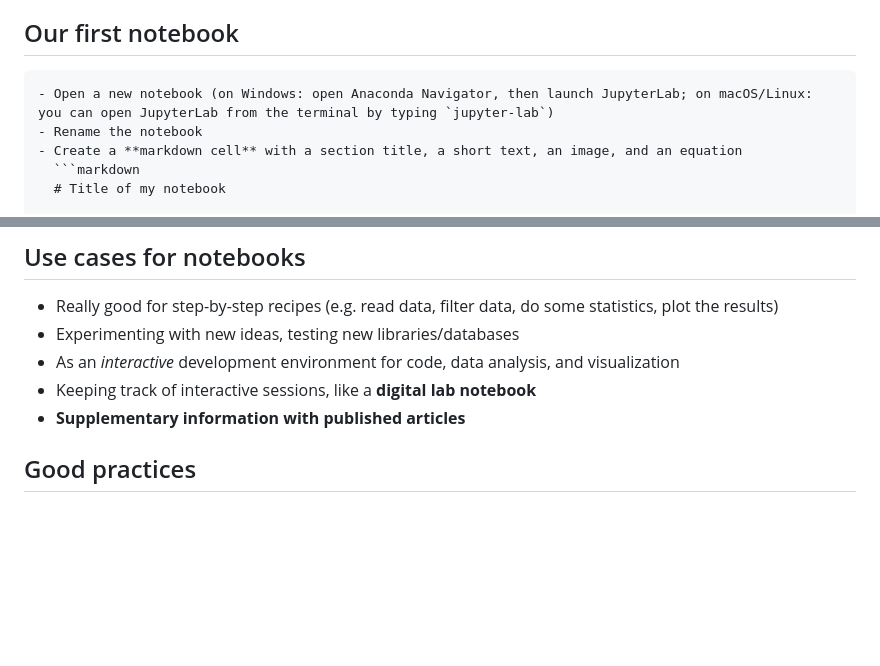
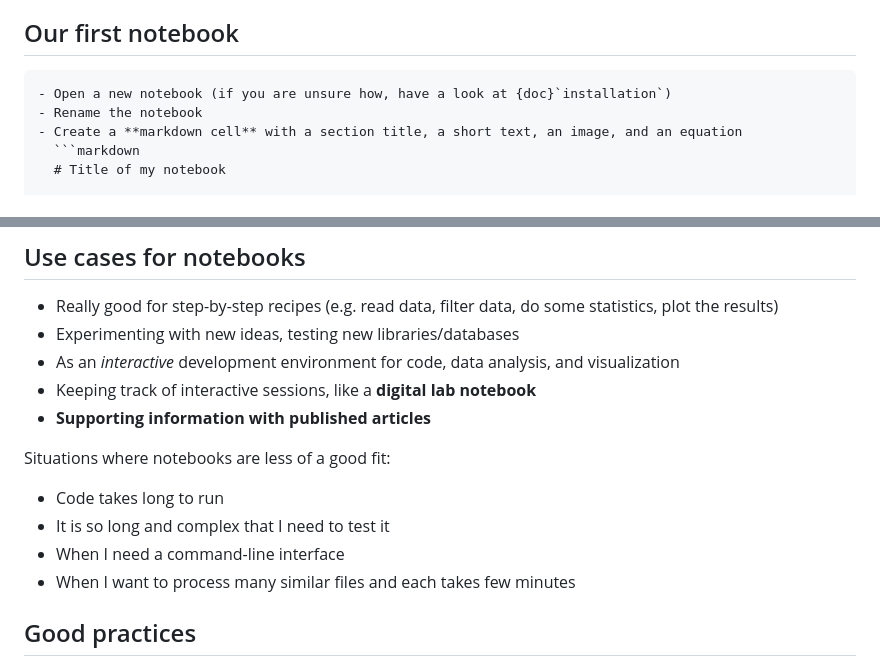
Before and after one commit to coderefinery/python-progression, a Markdown page: content/jupyter.md, 2 parts joined by grey strips. Drawn GitHub-style; blank space fills up the shorter version.

Commit message:
small improvements in the jupyter episode

`````diff
--- a/content/jupyter.md
+++ b/content/jupyter.md
@@ -36,8 +36,8 @@ Collections, University of Oklahoma Libraries (CC-BY).
 
 ## Our first notebook
 
-````{challenge} Exercise Jupyter-1: Create a notebook (15 min)
-- Open a new notebook (on Windows: open Anaconda Navigator, then launch JupyterLab; on macOS/Linux: you can open JupyterLab from the terminal by typing `jupyter-lab`)
+````{challenge} Exercise: Create a notebook (15 min)
+- Open a new notebook (if you are unsure how, have a look at {doc}`installation`)
 - Rename the notebook
 - Create a **markdown cell** with a section title, a short text, an image, and an equation
   ```markdown
@@ -105,7 +105,13 @@ Collections, University of Oklahoma Libraries (CC-BY).
 - Experimenting with new ideas, testing new libraries/databases
 - As an *interactive* development environment for code, data analysis, and visualization
 - Keeping track of interactive sessions, like a **digital lab notebook**
-- **Supplementary information with published articles**
+- **Supporting information with published articles**
+
+Situations where notebooks are less of a good fit:
+- Code takes long to run
+- It is so long and complex that I need to test it
+- When I need a command-line interface
+- When I want to process many similar files and each takes few minutes
 
 
 ## Good practices
`````
